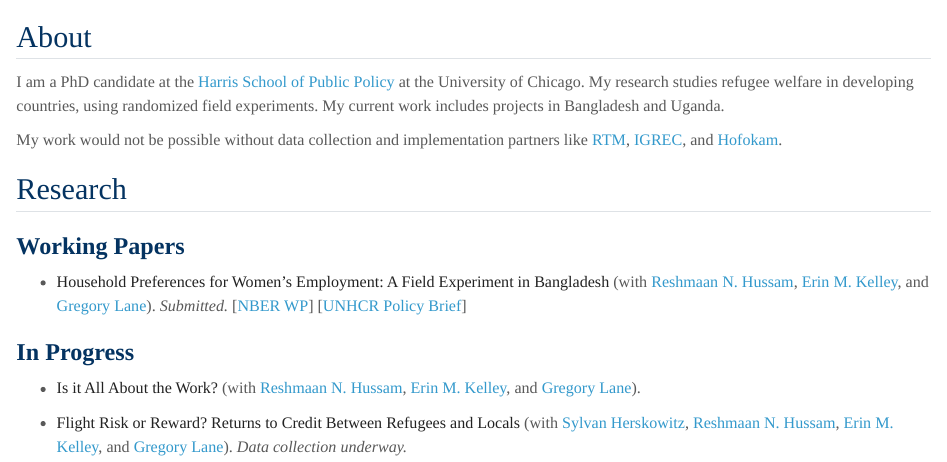
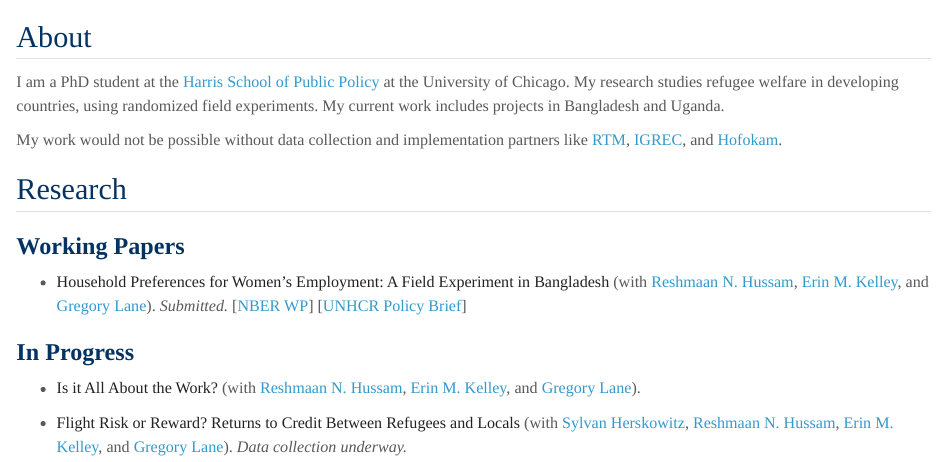
Before and after one commit to yuehyahsu/yuehyahsu.github.io, a Quarto document (index.qmd): the page in a window 1100 px wide, from its top. Rendered offline with R 4.5, knitr and Pandoc in place of Quarto, with nearby package versions; a font, style sheet, LaTeX package, included part or bibliography that could not be used is replaced or left out.

Commit message:
Change "PhD candidate" to "PhD student", drop sidebar title line
Co-Authored-By: Claude Fable 5 <noreply@anthropic.com>
Claude-Session: https://claude.ai/code/session_01HpcP3fKs2oj5KaBkJTxS6M

```diff
--- a/_quarto.yml
+++ b/_quarto.yml
@@ -8,7 +8,7 @@ project:
 website:
   title: "Sam Hsu"
   site-url: https://yuehyahsu.github.io
-  description: "Sam Hsu — PhD candidate at the University of Chicago Harris School of Public Policy studying refugee welfare in developing countries through randomized field experiments."
+  description: "Sam Hsu — PhD student at the University of Chicago Harris School of Public Policy studying refugee welfare in developing countries through randomized field experiments."
   image: files/sam_headshot.jpeg
   open-graph: true
   twitter-card: true
--- a/index.qmd
+++ b/index.qmd
@@ -1,12 +1,12 @@
 ---
 pagetitle: "Yueh-ya (Sam) Hsu"
 title-prefix: ""
-description-meta: "PhD candidate at the University of Chicago Harris School of Public Policy researching refugee welfare in developing countries through randomized field experiments in Bangladesh and Uganda."
+description-meta: "PhD student at the University of Chicago Harris School of Public Policy researching refugee welfare in developing countries through randomized field experiments in Bangladesh and Uganda."
 ---
 
 ## About
 
-I am a PhD candidate at the [Harris School of Public Policy](https://harris.uchicago.edu/) at the University of Chicago. My research studies refugee welfare in developing countries, using randomized field experiments. My current work includes projects in Bangladesh and Uganda.
+I am a PhD student at the [Harris School of Public Policy](https://harris.uchicago.edu/) at the University of Chicago. My research studies refugee welfare in developing countries, using randomized field experiments. My current work includes projects in Bangladesh and Uganda.
 
 My work would not be possible without data collection and implementation partners like [RTM](https://rtm-international.org/index/), [IGREC](https://igrec-ug.org/), and [Hofokam](https://hofokam.co.ug/).
 
```
Also changed, not shown: _sidebar.html, docs/search.json, 3 other files.
